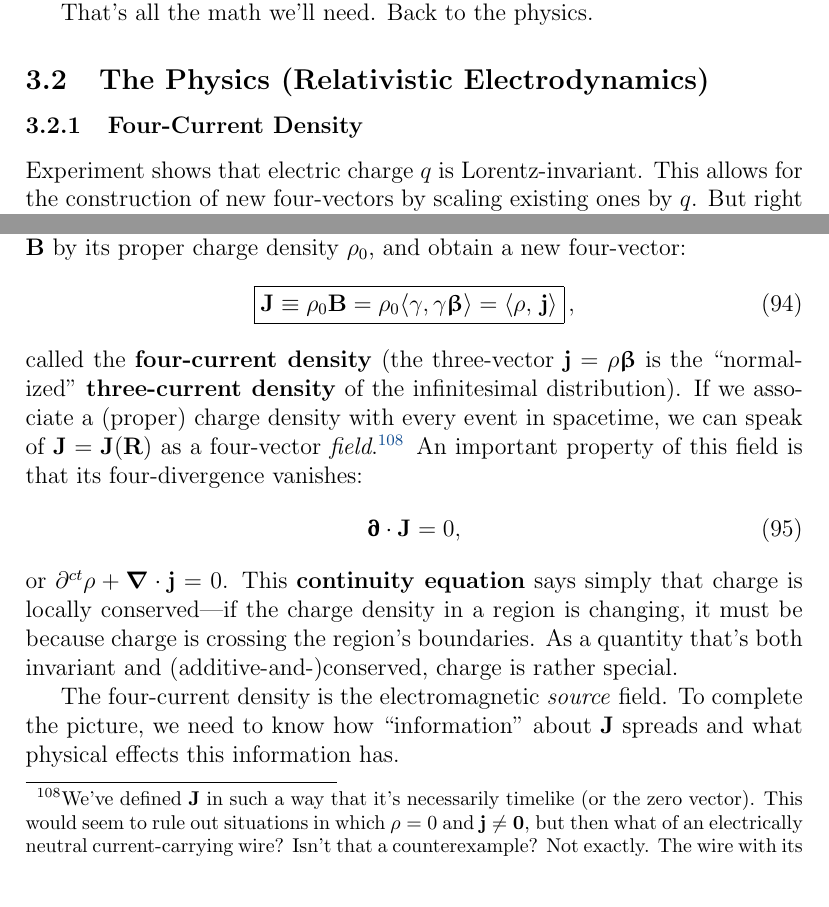
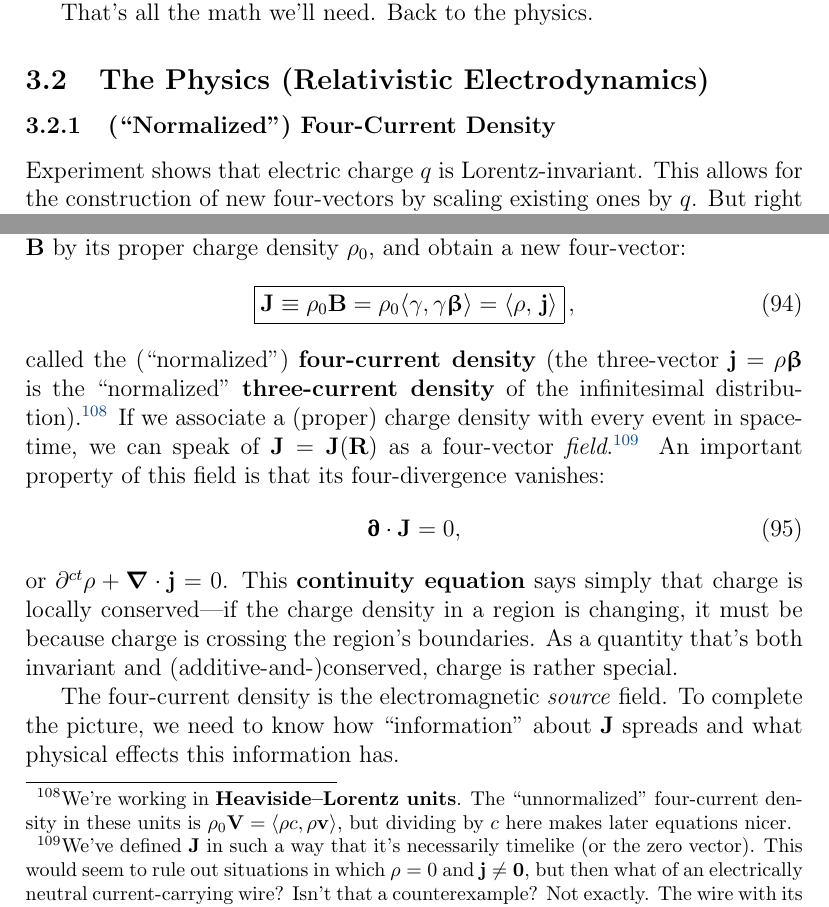
Before and after one commit to MichaelAllenWarner/relativistic-dynamics, a LaTeX document (mass-energy-equivalence.tex): two parts of pages 99 and 100 of 143, joined at a grey line, cut so that both start at the same text. Compiled offline with pdfLaTeX.

Commit message:
add note about Heaviside Lorentz units and 'normalized' current densities

```diff
--- a/mass-energy-equivalence.tex
+++ b/mass-energy-equivalence.tex
@@ -2386,7 +2386,7 @@ That's all the math we'll need. Back to the physics.
 
 \subsection{The Physics (Relativistic Electrodynamics)}
 
-\subsubsection{Four-Current Density}
+\subsubsection[("Normalized") Four-Current Density]{(``Normalized") Four-Current Density}
 
 Experiment shows that electric charge $q$ is Lorentz-invariant. This allows for the construction of new four-vectors by scaling existing ones by $q$. But right now we'll find it more useful to scale by a \emph{related} invariant called the \textbf{proper charge density}.
 
@@ -2404,7 +2404,7 @@ Now, scale an infinitesimal charge distribution's normalized four-velocity $\vv
 \begin{equation}\label{eq:fc}
 \boxed{ \vv J \equiv \rho_0 \vv B = \rho_0 \langle \gamma , \gamma \vvbeta \rangle = \langle \rho, \, \vv j \rangle } \, ,
 \end{equation}
-called the \textbf{four-current density} (the three-vector $\vv j = \rho \vvbeta$ is the ``normalized" \textbf{three-current density} of the infinitesimal distribution). If we associate a (proper) charge density with every event in spacetime, we can speak of $\vv J = \vv J (\vv R)$ as a four-vector \emph{field}.\footnote{We've defined $\vv J$ in such a way that it's necessarily timelike (or the zero vector). This would seem to rule out situations in which $\rho = 0$ and $\vv j \neq \vv 0$, but then what of an electrically neutral current-carrying wire? Isn't that a counterexample? Not exactly. The wire with its ``overlapping" positive and negative charges doesn't fit neatly into our ``continuous charge distribution" model. To accommodate it, we'd handle the positive and negative charges \emph{separately}, treating each collection as a continuous distribution with its own $\vv J^+$ or $\vv J^-$ field. For the positive-charge distribution, $\rho_0^+$ is everywhere non-negative and $\vv J^+ = \rho_0^+ \vv B^+$ is consequently either zero or future-pointing timelike at a given event; for the negative-charge distribution, $\vv J^- = \rho_0^- \vv B^-$ must be either zero or \emph{past}-pointing timelike. When we sum up $\vv J^+$ and $\vv J^-$ to get the ``total" $\vv J$ at an event, we'll find that it can be timelike, spacelike, or lightlike. Note that when we deal with this kind of composite scenario, we can't use $\vv J = \rho_0 \vv B$, but we can still use $\vv J = \langle \rho, \, \vv j \rangle = \langle \rho^+ + \rho^- , \, \vv j^+ + \vv j^- \rangle $.} An important property of this field is that its four-divergence vanishes:
+called the (``normalized") \textbf{four-current density} (the three-vector $\vv j = \rho \vvbeta$ is the ``normalized" \textbf{three-current density} of the infinitesimal distribution).\footnote{We're working in \textbf{Heaviside--Lorentz units}. The ``unnormalized" four-current density in these units is $\rho_0 \vv V = \langle \rho c, \rho \vv v \rangle$, but dividing by $c$ here makes later equations nicer.} If we associate a (proper) charge density with every event in spacetime, we can speak of $\vv J = \vv J (\vv R)$ as a four-vector \emph{field}.\footnote{We've defined $\vv J$ in such a way that it's necessarily timelike (or the zero vector). This would seem to rule out situations in which $\rho = 0$ and $\vv j \neq \vv 0$, but then what of an electrically neutral current-carrying wire? Isn't that a counterexample? Not exactly. The wire with its ``overlapping" positive and negative charges doesn't fit neatly into our ``continuous charge distribution" model. To accommodate it, we'd handle the positive and negative charges \emph{separately}, treating each collection as a continuous distribution with its own $\vv J^+$ or $\vv J^-$ field. For the positive-charge distribution, $\rho_0^+$ is everywhere non-negative and $\vv J^+ = \rho_0^+ \vv B^+$ is consequently either zero or future-pointing timelike at a given event; for the negative-charge distribution, $\vv J^- = \rho_0^- \vv B^-$ must be either zero or \emph{past}-pointing timelike. When we sum up $\vv J^+$ and $\vv J^-$ to get the ``total" $\vv J$ at an event, we'll find that it can be timelike, spacelike, or lightlike. Note that when we deal with this kind of composite scenario, we can't use $\vv J = \rho_0 \vv B$, but we can still use $\vv J = \langle \rho, \, \vv j \rangle = \langle \rho^+ + \rho^- , \, \vv j^+ + \vv j^- \rangle $.} An important property of this field is that its four-divergence vanishes:
 \begin{equation}\label{eq:con}
 {\partialup \cdot \vv J = 0} ,
 \end{equation}
```
